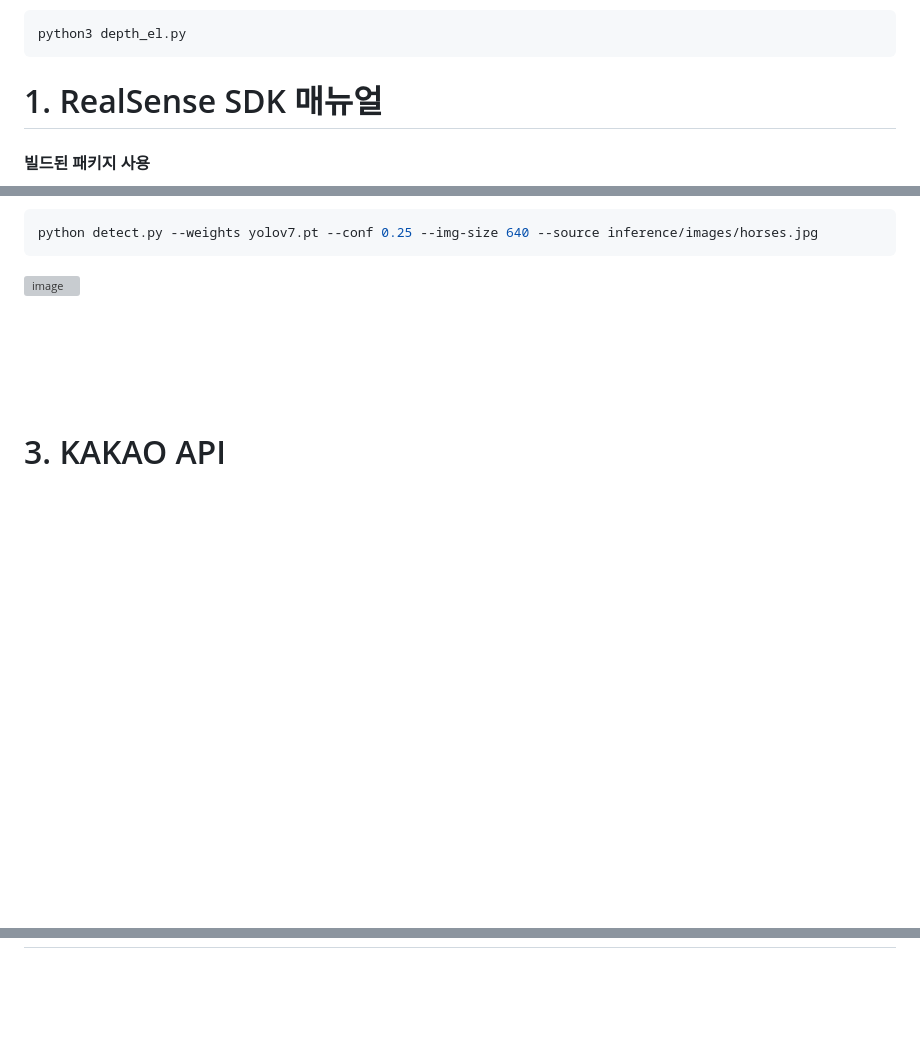
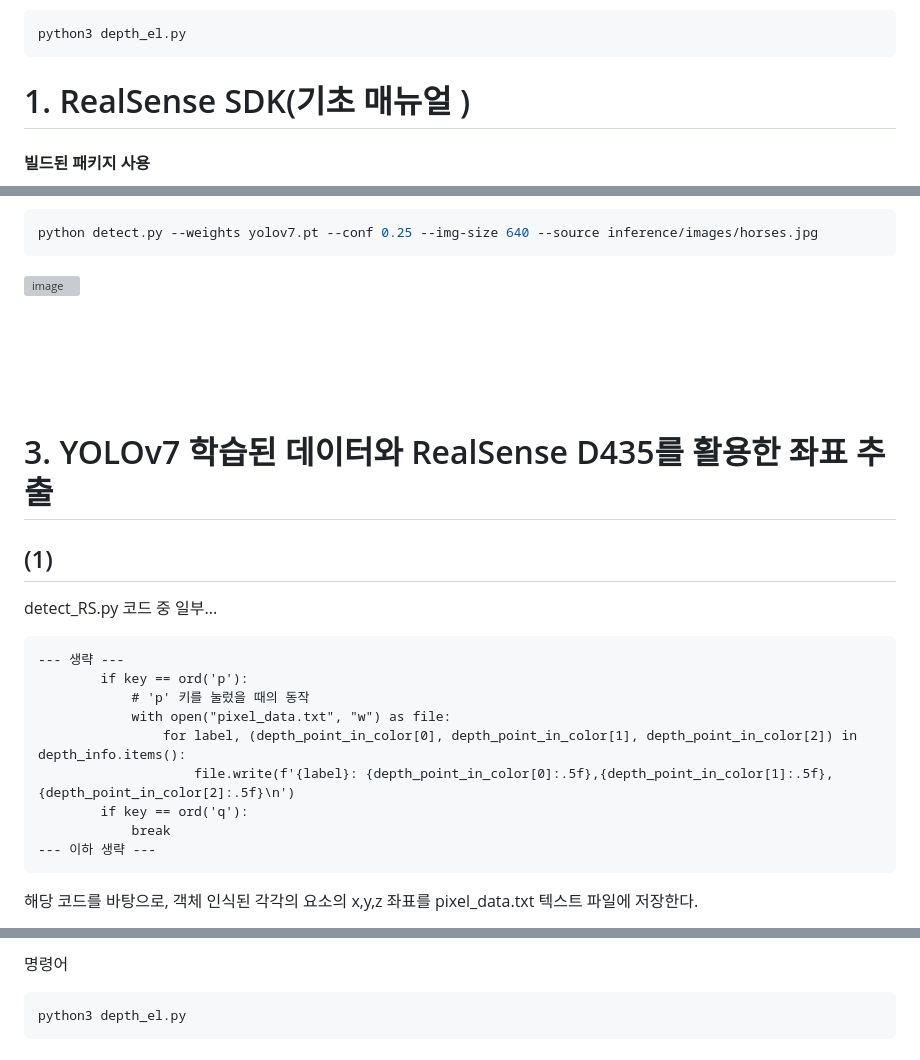
Before and after one commit to CrowWhale/ADDINEDU_Final_DeliveryRobot, a Markdown page: README.md, 3 parts joined by grey strips. Drawn GitHub-style; blank space fills up the shorter version; grey boxes are pictures that could not be loaded.

````diff
--- a/README.md
+++ b/README.md
@@ -38,7 +38,7 @@ python3 depth_el.py
 ```
 
 
-# 1. RealSense SDK 매뉴얼
+# 1. RealSense SDK(기초 매뉴얼 )
 
 #### 빌드된 패키지 사용
 **Intel® RealSense™ SDK 2.0**은 Ubuntu 16/18/20/22 [LTS](https://wiki.ubuntu.com/LTS)의 Intel X86/AMD64 기반 Debian 배포용으로 [`dpkg`](https://en.wikipedia.org/wiki/Dpkg) 형식의 설치 패키지를 제공합니다. `librealsense2-dkms` 커널 드라이버 패키지는 Ubuntu LTS 커널 4.4, 4.8, 4.10, 4.13, 4.15, 4.18*, 5.0*, 5.3*, 5.4, 5.13 및 5.15를 지원합니다. 자세한 내용은 [Ubuntu 커널 릴리스 일정](https://wiki.ubuntu.com/Kernel/Support)을 참조하십시오.
@@ -251,4 +251,20 @@ python detect.py --weights yolov7.pt --conf 0.25 --img-size 640 --source inferen
 
 <br><br><br><br>
 
-# 3. KAKAO API
+# 3. YOLOv7 학습된 데이터와 RealSense D435를 활용한 좌표 추출
+## (1)
+
+detect_RS.py 코드 중 일부...
+```
+--- 생략 ---
+        if key == ord('p'):
+            # 'p' 키를 눌렀을 때의 동작
+            with open("pixel_data.txt", "w") as file:
+                for label, (depth_point_in_color[0], depth_point_in_color[1], depth_point_in_color[2]) in depth_info.items():
+                    file.write(f'{label}: {depth_point_in_color[0]:.5f},{depth_point_in_color[1]:.5f},{depth_point_in_color[2]:.5f}\n')
+        if key == ord('q'):
+            break
+--- 이하 생략 ---
+```
+해당 코드를 바탕으로, 객체 인식된 각각의 요소의 x,y,z 좌표를 pixel_data.txt 텍스트 파일에 저장한다.
+
@@ -254,0 +302,4 @@ python detect.py --weights yolov7.pt --conf 0.25 --img-size 640 --source inferen
+명령어
+```
+python3 depth_el.py
+```
````
Also changed, not shown: other parts of README.md (+32 -1 lines).
